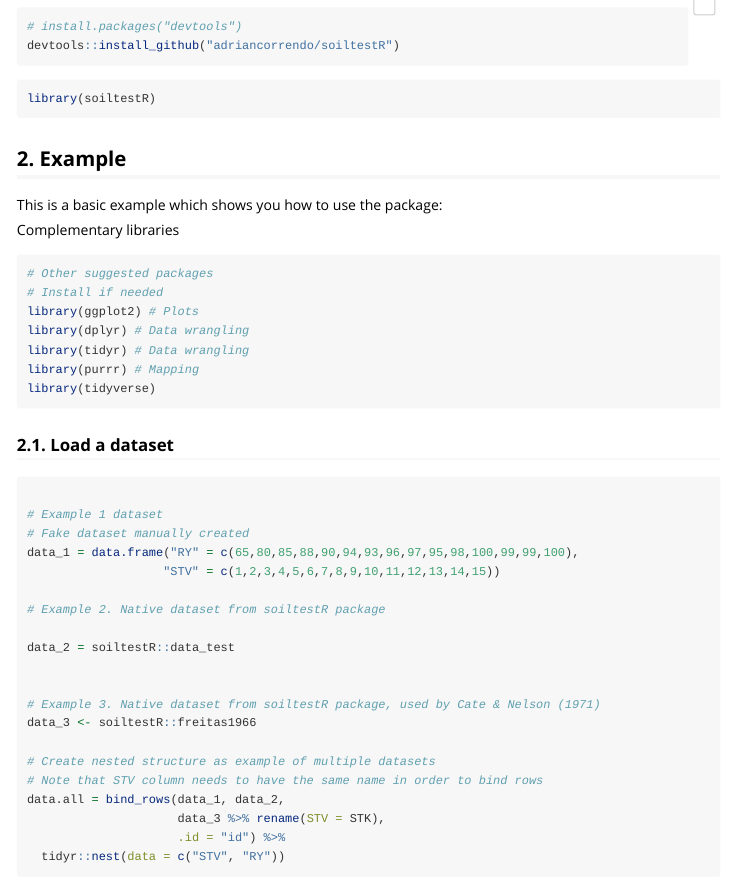
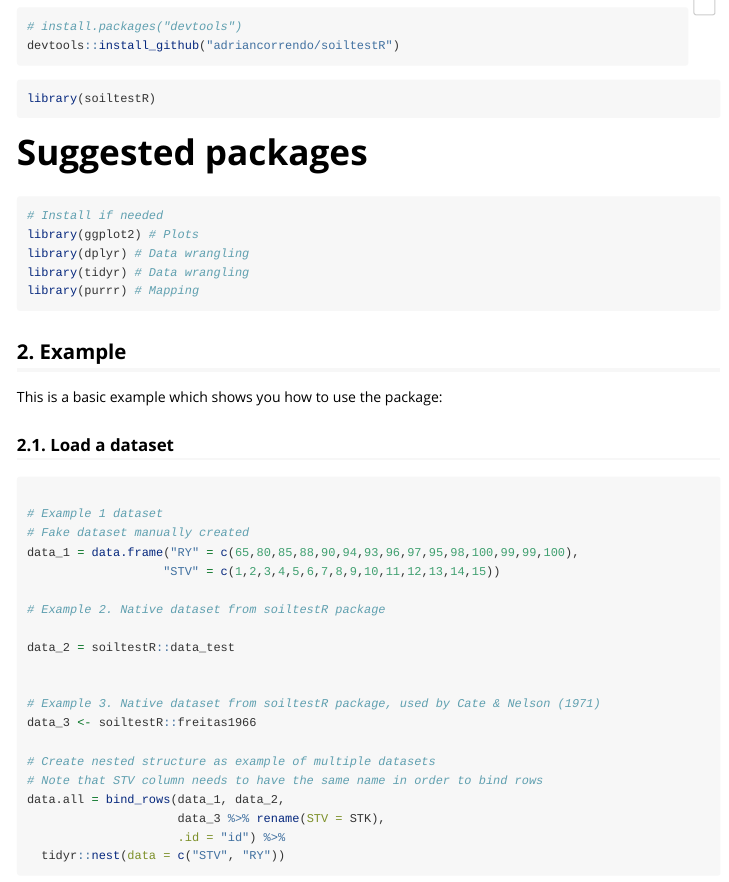
Before and after one commit to adriancorrendo/soiltestcorr, an R Markdown document (vignettes/Introduction_to_soiltestR.Rmd): the page in a window 1100 px wide, from 260 px down. Rendered offline with R 4.5, knitr and Pandoc, with nearby package versions; some code elsewhere in the file could not run offline; long lines of code are wrapped; common packages that the code uses without loading them are loaded.

Commit message:
vignette update

````diff
--- a/vignettes/Introduction_to_soiltestR.Rmd
+++ b/vignettes/Introduction_to_soiltestR.Rmd
@@ -34,21 +34,18 @@ devtools::install_github("adriancorrendo/soiltestR")
 library(soiltestR)
 ```
 
-## 2. Example
-
-This is a basic example which shows you how to use the package:
-
-Complementary libraries
+# Suggested packages
 ```{r warning=FALSE, message=FALSE}
-# Other suggested packages
 # Install if needed
 library(ggplot2) # Plots
 library(dplyr) # Data wrangling
 library(tidyr) # Data wrangling
 library(purrr) # Mapping
-library(tidyverse)
+```
 
-```
+## 2. Example
+
+This is a basic example which shows you how to use the package: <br/>
 
 ### 2.1. Load a dataset
 ```{r}
````
